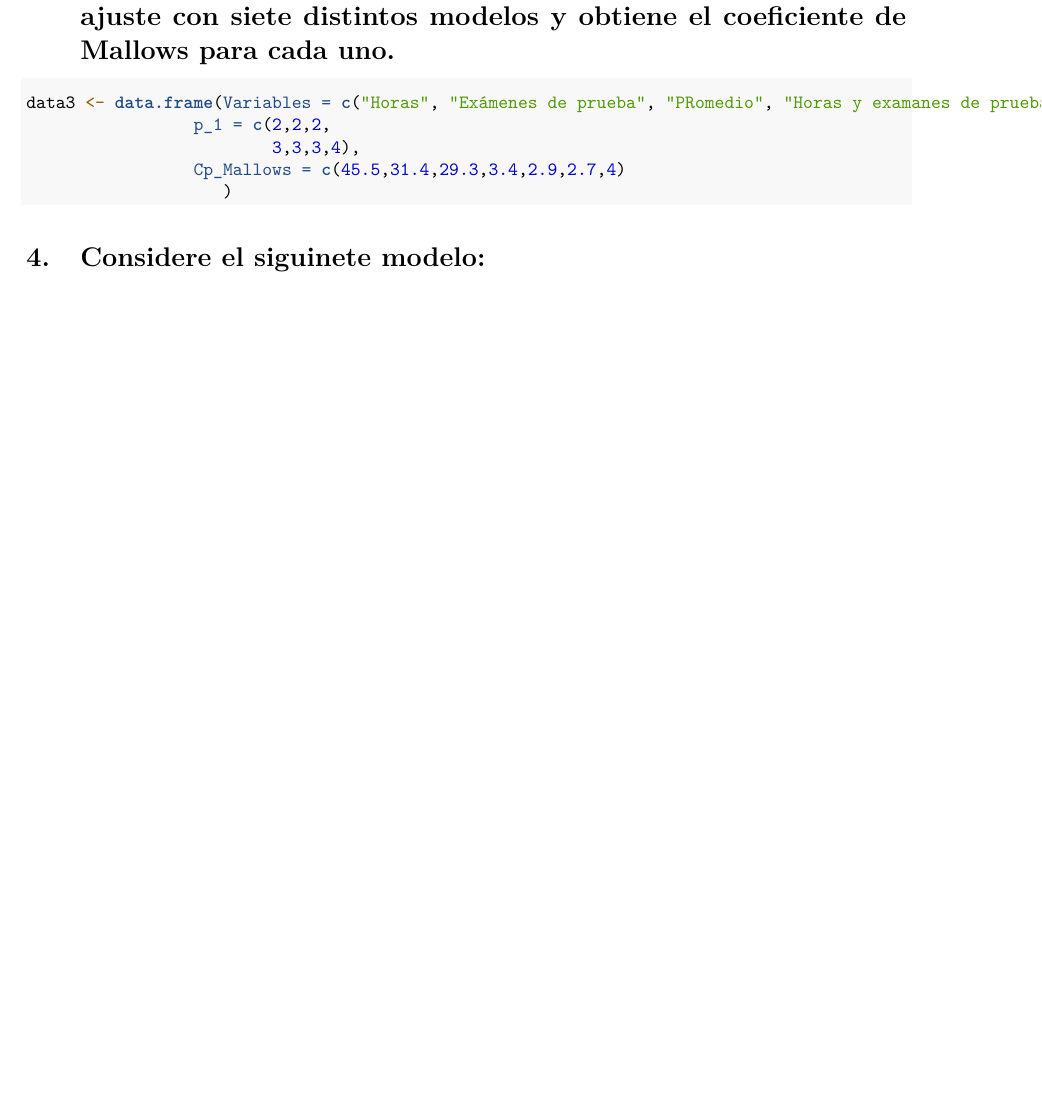
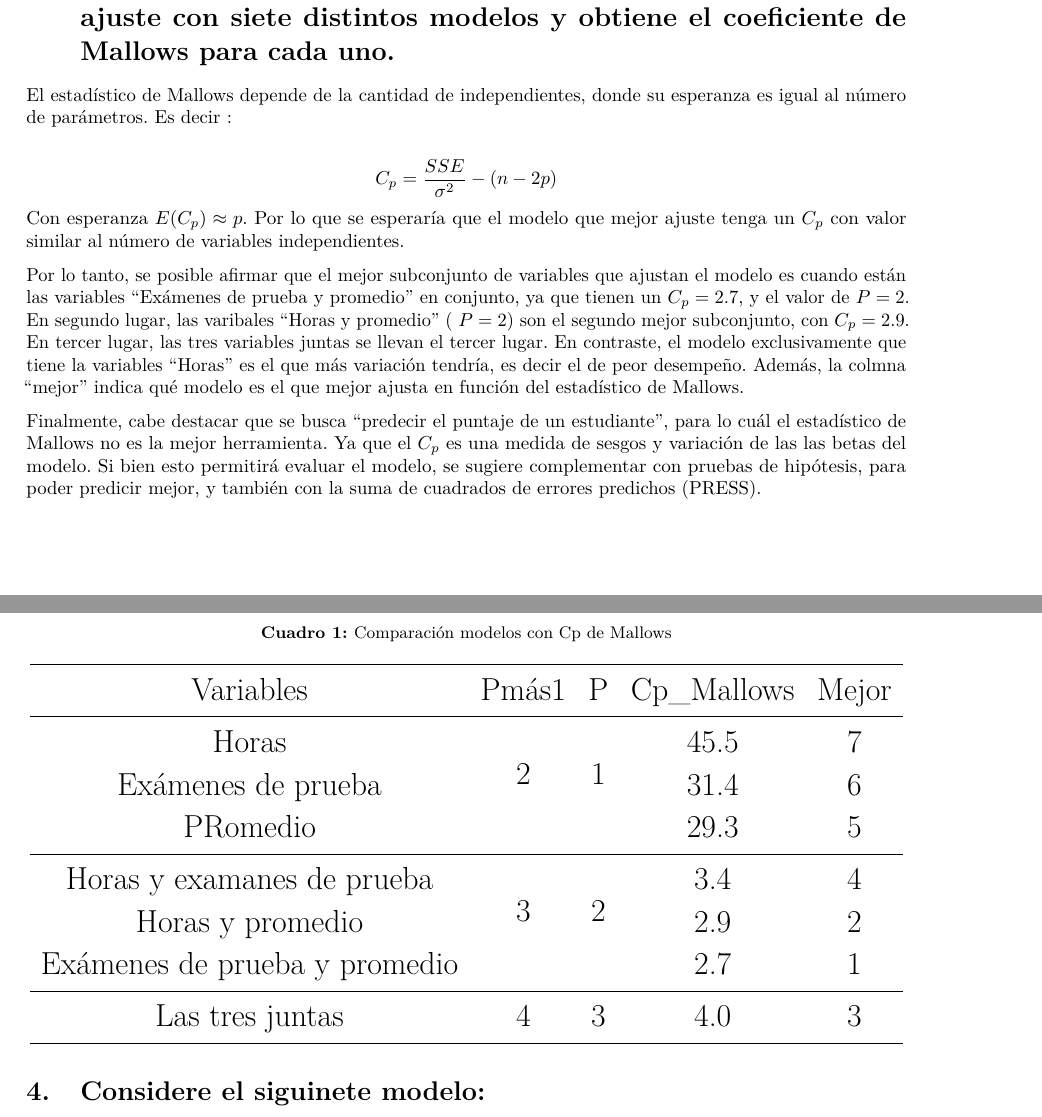
Before and after one commit to jealurca/Multiple_Regression3, an R Markdown document (Tarea regresion 3.Rmd): part of page 3 of 8 before the commit and two parts of pages 3 and 4 of 9 after it, the two joined at a grey line, cut so that both start at the same text, the shorter picture padded with empty space. Rendered offline with R 4.5, knitr and Pandoc, then LaTeX, with nearby package versions; some code elsewhere in the file could not run offline; a font, style sheet, LaTeX package, included part or bibliography that could not be used is replaced or left out.

Commit message:
Cp de Mallows

````diff
--- a/Tarea regresion 3.Rmd
+++ b/Tarea regresion 3.Rmd
@@ -226,10 +226,18 @@ B. La estimación de los modelos de regresión lineal simple de  ln(Q) en funci
 Realice las pruebas de hipótesis para evaluar la significancia de en cada uno de los modelos. Explique la aparente contradicción entre los resultados obtenidos del inciso A) y con los obtenidos en este inciso.
 
 # Utilizando el estadístico de Mallows como referencia, seleccione que modelo(s) es (son) el (los) mejor para predecir el puntaje de un estudiante en un examen. Suponga que un profesor quisiera utilizar las horas de estudio, exámenes de prueba tomados y el actual promedio como variables para predecir el puntaje que obtendrá un estudiante en un examen. El profesor realiza el ajuste con siete distintos modelos y obtiene el coeficiente de Mallows para cada uno.
-```{r}
+
+El estadístico de Mallows depende de la cantidad de independientes, donde su esperanza es igual al número de parámetros. Es decir :
+
+$$C_{p} = \frac{SSE}{\sigma^2} - (n - 2p)$$
+Con esperanza $E(C_{p} ) \approx p$. Por lo que se esperaría que el modelo que mejor ajuste tenga un $C_{p}$ con valor similar al número de variables independientes.
+
+
+```{r, echo=FALSE}
 data3 <- data.frame(Variables = c("Horas", "Exámenes de prueba", "PRomedio", "Horas y examanes de prueba", "Horas y promedio", "Exámenes de prueba y promedio", "Las tres juntas"),
-                 p_1 = c(2,2,2,
-                         3,3,3,4),
-                 Cp_Mallows = c(45.5,31.4,29.3,3.4,2.9,2.7,4)
+                 "Pmás1" = c(2,2,2,3,3,3,4),
+                 "P" = c(1, 1, 1, 2, 2, 2, 3),
+                 Cp_Mallows = c(45.5,31.4,29.3,3.4,2.9,2.7,4),
+                 Mejor = c( 7, 6, 5, 4, 2, 1, 3)
                     )
 
@@ -237,3 +251,8 @@ data3 <- data.frame(Variables = c("Horas", "Exámenes de prueba", "PRomedio", "H
+Por lo tanto, se posible afirmar que el mejor subconjunto de variables que ajustan el modelo es cuando  están las variables "Exámenes de prueba y promedio" en conjunto, ya que tienen un $C_{p} = 2.7$, y el valor de $P = 2$. En segundo lugar, las varibales "Horas y promedio" (  $P = 2$) son el segundo mejor subconjunto, con $C_{p} = 2.9$. En tercer lugar, las tres variables juntas se llevan el tercer lugar. En contraste, el modelo exclusivamente que tiene la variables "Horas" es el que más variación tendría, es decir el de peor desempeño. Además, la colmna "mejor" indica qué modelo es el que mejor ajusta en función del estadístico de Mallows.
+
+Finalmente, cabe destacar que se busca "predecir el puntaje de un estudiante", para lo cuál el estadístico de Mallows no es la mejor herramienta. Ya que el $C_{p}$ es una medida de sesgos y variación de las las betas del modelo. Si bien esto permitirá evaluar el modelo, se sugiere complementar con pruebas de hipótesis, para poder predicir mejor, y también con la suma de cuadrados de errores predichos (PRESS).
+
+
 
 # Considere el siguinete modelo:
 
````
Also changed, not shown: Tarea-regresion-3.pdf, Tarea regresion 3.Rmd (6 more changed lines), 1 other file.
